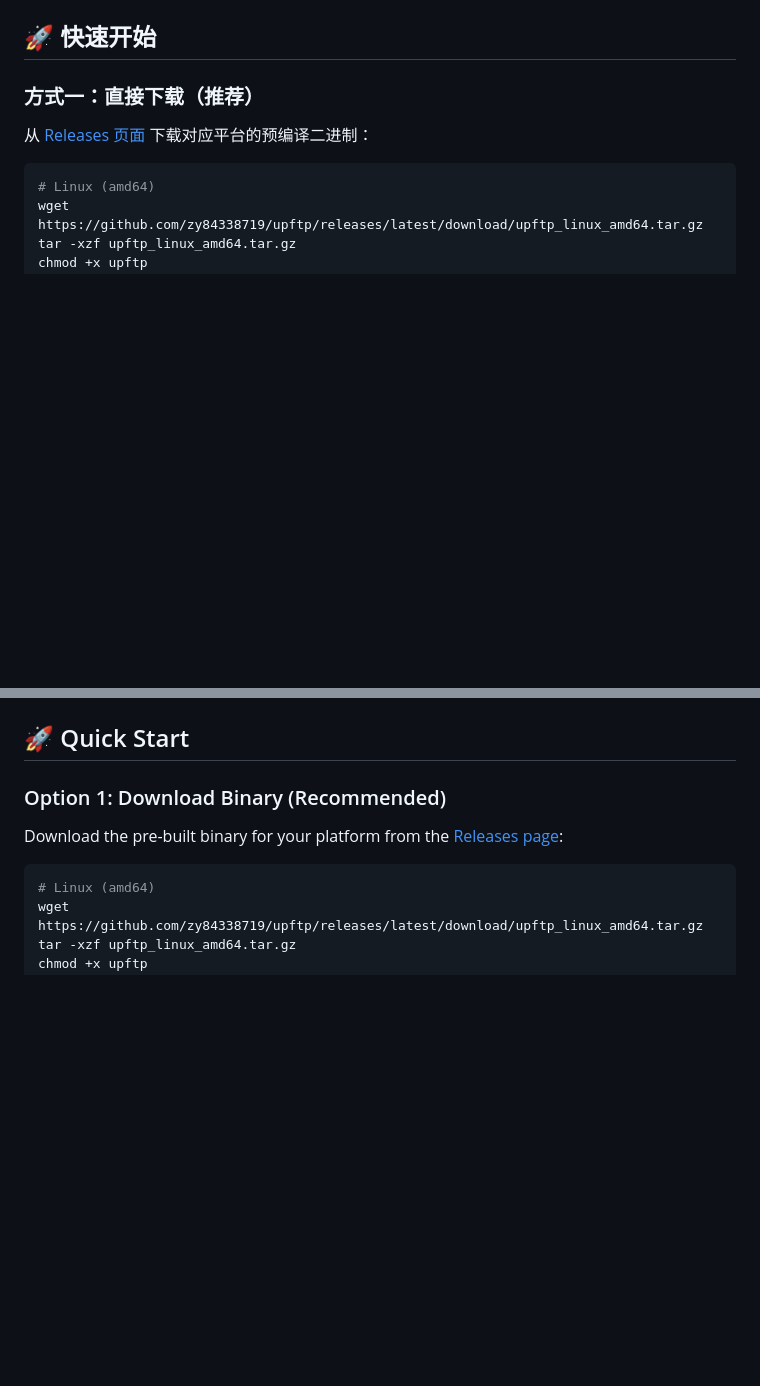
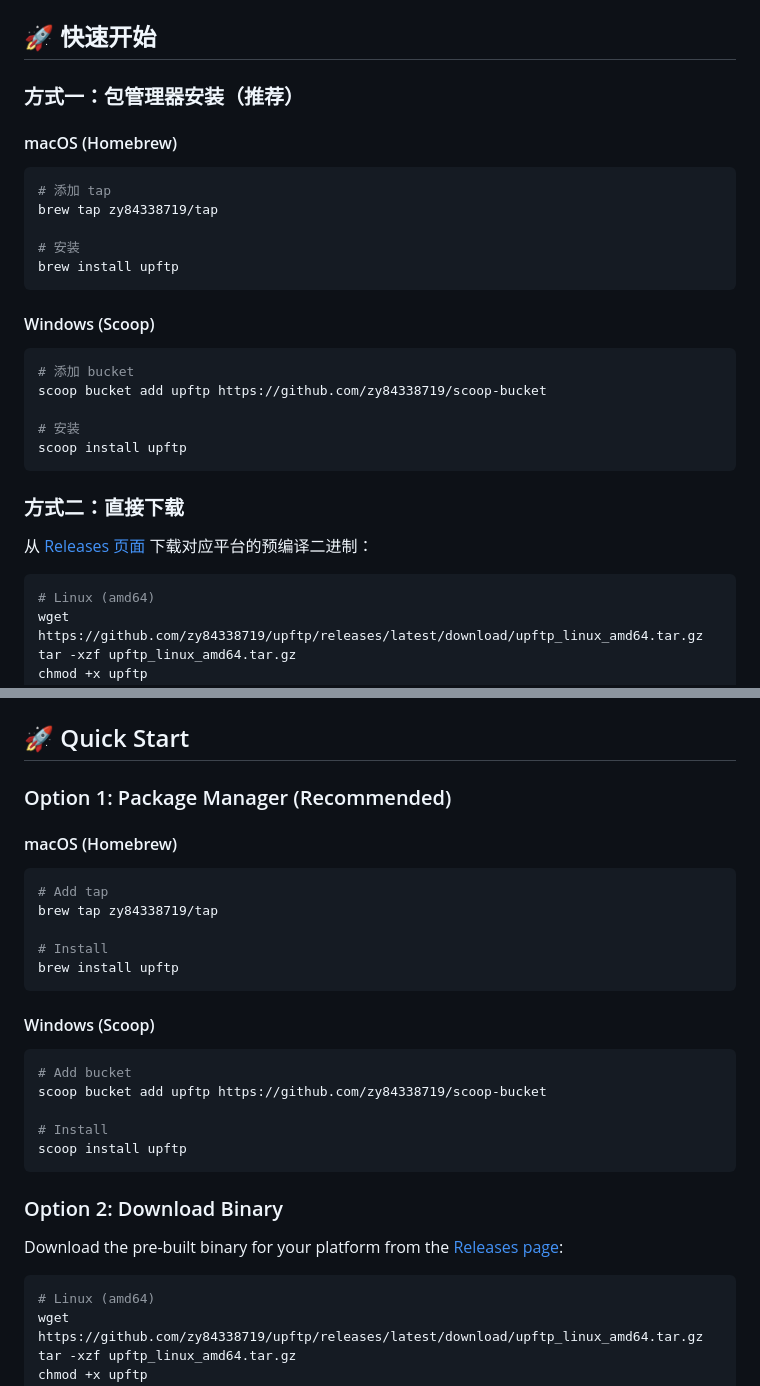
Before and after one commit to zy84338719/upftp, a Markdown page: README.md, 2 parts joined by grey strips. Rendered like a GitHub page; blank space fills up the shorter version.

Commit message:
docs: add Homebrew and Scoop installation instructions

````diff
--- a/README.md
+++ b/README.md
@@ -124,7 +124,29 @@
 
 ## 🚀 快速开始
 
-### 方式一：直接下载（推荐）
+### 方式一：包管理器安装（推荐）
+
+#### macOS (Homebrew)
+
+```bash
+# 添加 tap
+brew tap zy84338719/tap
+
+# 安装
+brew install upftp
+```
+
+#### Windows (Scoop)
+
+```powershell
+# 添加 bucket
+scoop bucket add upftp https://github.com/zy84338719/scoop-bucket
+
+# 安装
+scoop install upftp
+```
+
+### 方式二：直接下载
 
 从 [Releases 页面](https://github.com/zy84338719/upftp/releases) 下载对应平台的预编译二进制：
 
@@ -571,7 +593,29 @@ make fmt
 
 ## 🚀 Quick Start
 
-### Option 1: Download Binary (Recommended)
+### Option 1: Package Manager (Recommended)
+
+#### macOS (Homebrew)
+
+```bash
+# Add tap
+brew tap zy84338719/tap
+
+# Install
+brew install upftp
+```
+
+#### Windows (Scoop)
+
+```powershell
+# Add bucket
+scoop bucket add upftp https://github.com/zy84338719/scoop-bucket
+
+# Install
+scoop install upftp
+```
+
+### Option 2: Download Binary
 
 Download the pre-built binary for your platform from the [Releases page](https://github.com/zy84338719/upftp/releases):
 
````
